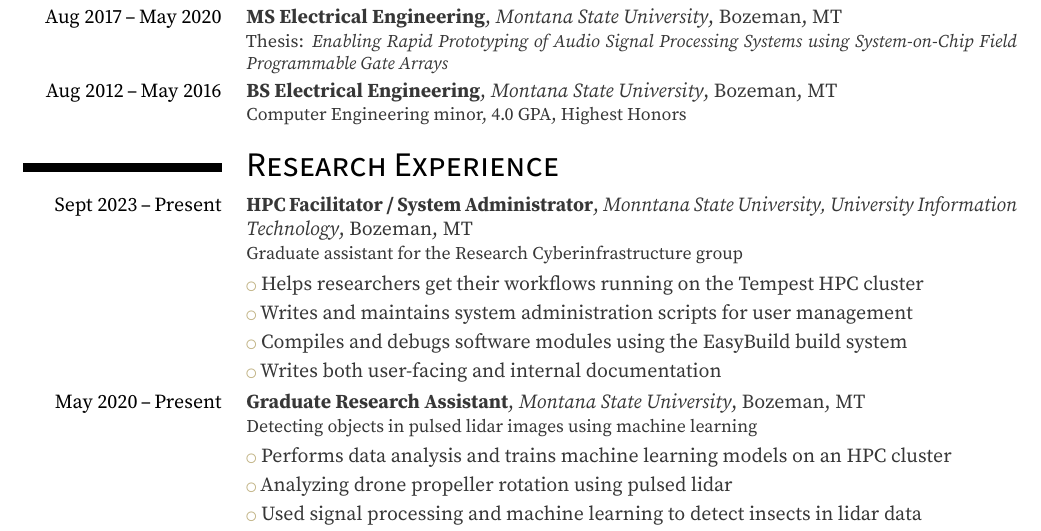
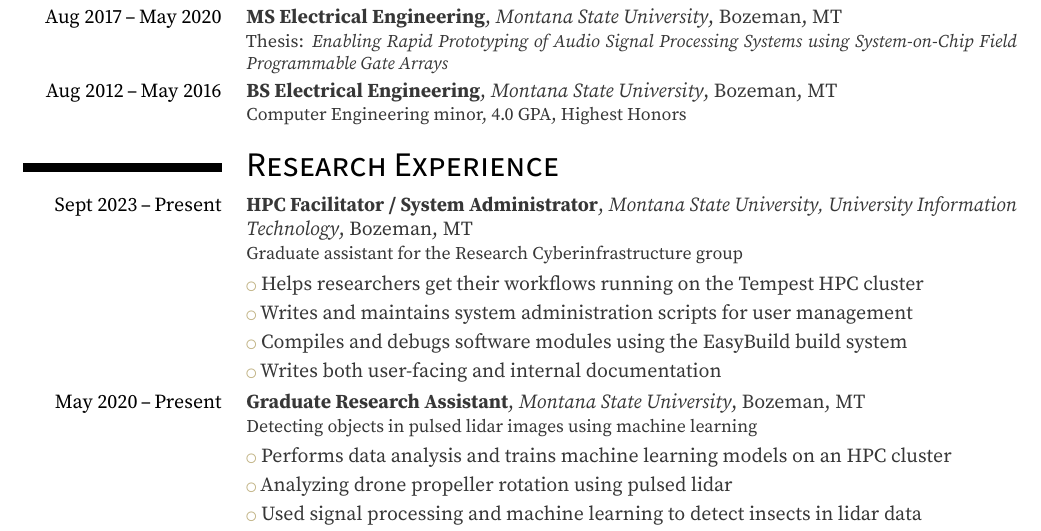
Before and after one commit to tvannoy/cv, a LaTeX CV (cv.tex): part of page 1 of 4, cut so that both start at the same text. Compiled offline with pdfLaTeX.

Commit message:
fix typo

```diff
--- a/cv.tex
+++ b/cv.tex
@@ -227,7 +227,7 @@
 
 \section{Research Experience}
 
-\cventry{Sept 2023\,--\,Present}{HPC Facilitator / System Administrator}{Monntana State University, University Information Technology}{Bozeman, MT}{}{Graduate assistant for the Research Cyberinfrastructure group}
+\cventry{Sept 2023\,--\,Present}{HPC Facilitator / System Administrator}{Montana State University, University Information Technology}{Bozeman, MT}{}{Graduate assistant for the Research Cyberinfrastructure group}
 \cvlistitem{Helps researchers get their workflows running on the Tempest HPC cluster}
 \cvlistitem{Writes and maintains system administration scripts for user management}
 \cvlistitem{Compiles and debugs software modules using the EasyBuild build system}
```
